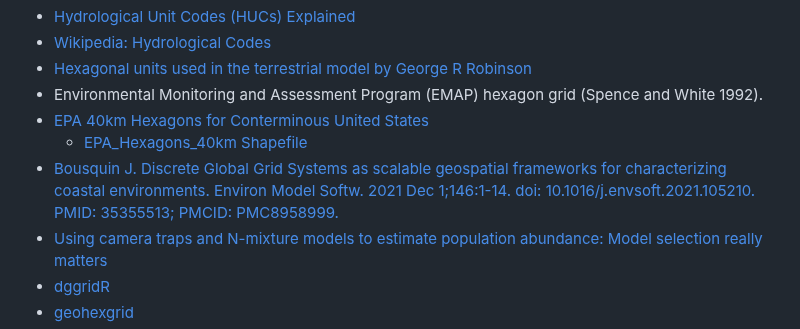
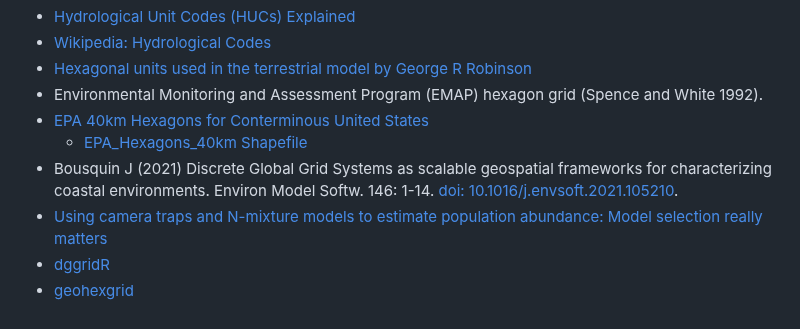
Before and after one commit to byandell-envsys/isleRoyale, a Markdown page: README.md, the part around the change. GitHub-like rendering.

Commit message:
Update README.md ref

```diff
--- a/README.md
+++ b/README.md
@@ -24,7 +24,7 @@ Hexagonal Grid References
 -  Environmental Monitoring and Assessment Program (EMAP) hexagon grid (Spence and White 1992).
 -  [EPA 40km Hexagons for Conterminous United States](https://www.sciencebase.gov/catalog/item/5ba9378fe4b08583a5ca0937)
    - [EPA_Hexagons_40km Shapefile](https://www.sciencebase.gov/catalog/item/5ba9378fe4b08583a5ca0937#:~:text=161.01%20KB-,EPA_Hexagons_40km,-.shp)
-- [Bousquin J. Discrete Global Grid Systems as scalable geospatial frameworks for characterizing coastal environments. Environ Model Softw. 2021 Dec 1;146:1-14. doi: 10.1016/j.envsoft.2021.105210. PMID: 35355513; PMCID: PMC8958999.](https://doi.org/10.1016/j.envsoft.2021.105210)
+- Bousquin J (2021) Discrete Global Grid Systems as scalable geospatial frameworks for characterizing coastal environments. Environ Model Softw. 146: 1-14. [doi: 10.1016/j.envsoft.2021.105210](https://doi.org/10.1016/j.envsoft.2021.105210).
 - [Using camera traps and N-mixture models to estimate population abundance: Model selection really matters](https://doi.org/10.1111/2041-210X.14320)
 - [dggridR](https://cran.r-project.org/web/packages/dggridR/vignettes/dggridR.html)
 - [geohexgrid](https://github.com/mrcagney/geohexgrid)
```
